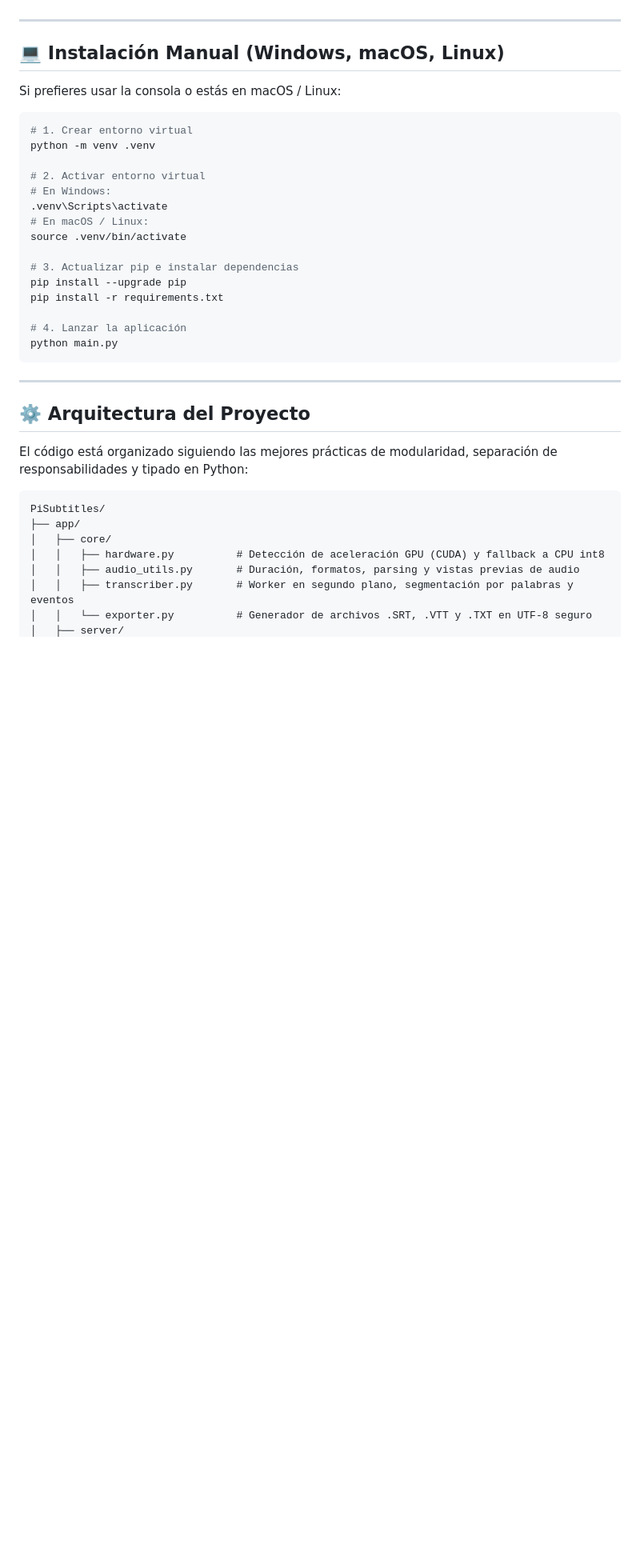
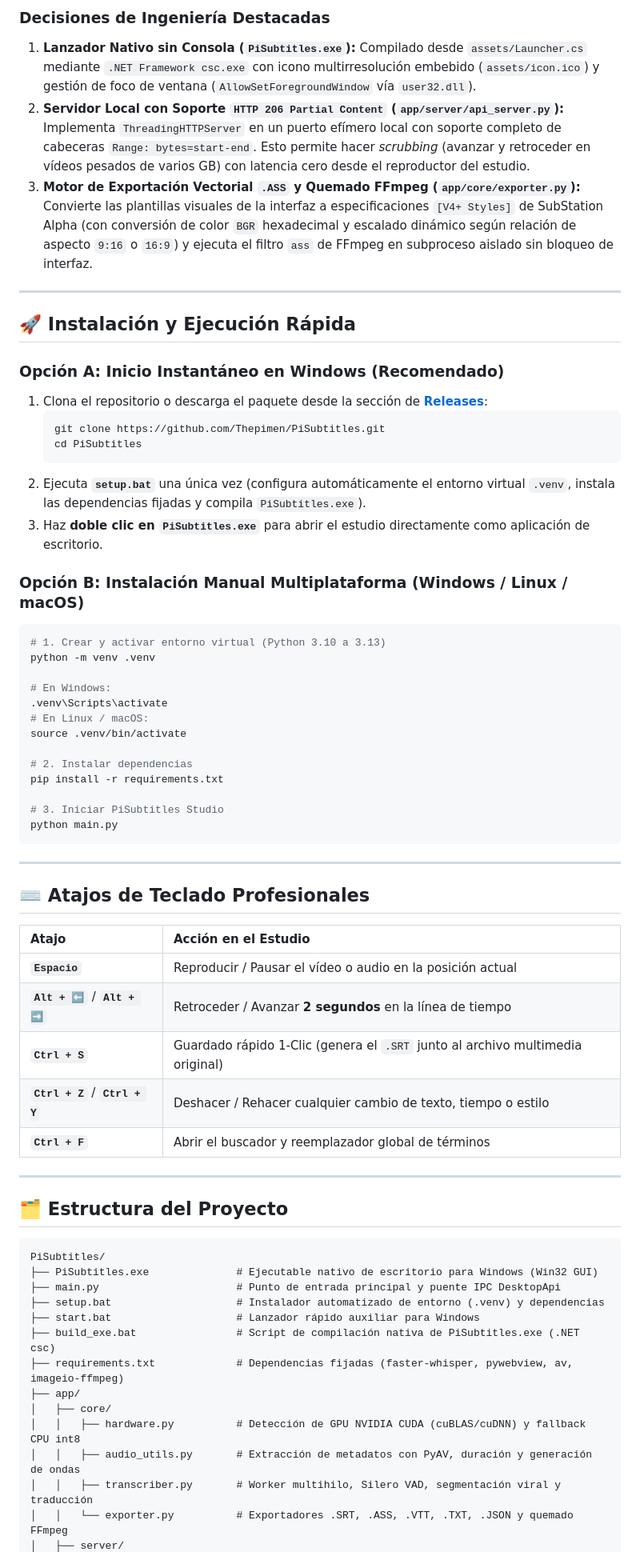
Before and after one commit to Thepimen/PiSubtitles, a Markdown page: README.md, the part around one of its changes. Shown at 80% size. Drawn GitHub-style; blank space fills up the shorter version.

````diff
--- a/README.md
+++ b/README.md
@@ -87,40 +101,69 @@ PiSubtitles Studio incluye scripts automáticos para que no tengas que configura
+### Decisiones de Ingeniería Destacadas
+
+1. **Lanzador Nativo sin Consola (`PiSubtitles.exe`):** Compilado desde `assets/Launcher.cs` mediante `.NET Framework csc.exe` con icono multirresolución embebido (`assets/icon.ico`) y gestión de foco de ventana (`AllowSetForegroundWindow` vía `user32.dll`).
+2. **Servidor Local con Soporte `HTTP 206 Partial Content` (`app/server/api_server.py`):** Implementa `ThreadingHTTPServer` en un puerto efímero local con soporte completo de cabeceras `Range: bytes=start-end`. Esto permite hacer *scrubbing* (avanzar y retroceder en vídeos pesados de varios GB) con latencia cero desde el reproductor del estudio.
+3. **Motor de Exportación Vectorial `.ASS` y Quemado FFmpeg (`app/core/exporter.py`):** Convierte las plantillas visuales de la interfaz a especificaciones `[V4+ Styles]` de SubStation Alpha (con conversión de color `BGR` hexadecimal y escalado dinámico según relación de aspecto `9:16` o `16:9`) y ejecuta el filtro `ass` de FFmpeg en subproceso aislado sin bloqueo de interfaz.
 
 ---
 
-## 💻 Instalación Manual (Windows, macOS, Linux)
+## 🚀 Instalación y Ejecución Rápida
 
-Si prefieres usar la consola o estás en macOS / Linux:
+### Opción A: Inicio Instantáneo en Windows (Recomendado)
+
+1. Clona el repositorio o descarga el paquete desde la sección de [**Releases**](https://github.com/Thepimen/PiSubtitles/releases):
+   ```bash
+   git clone https://github.com/Thepimen/PiSubtitles.git
+   cd PiSubtitles
+   ```
+2. Ejecuta **`setup.bat`** una única vez (configura automáticamente el entorno virtual `.venv`, instala las dependencias fijadas y compila `PiSubtitles.exe`).
+3. Haz **doble clic en `PiSubtitles.exe`** para abrir el estudio directamente como aplicación de escritorio.
+
+### Opción B: Instalación Manual Multiplataforma (Windows / Linux / macOS)
 
 ```bash
-# 1. Crear entorno virtual
+# 1. Crear y activar entorno virtual (Python 3.10 a 3.13)
 python -m venv .venv
 
-# 2. Activar entorno virtual
 # En Windows:
 .venv\Scripts\activate
-# En macOS / Linux:
+# En Linux / macOS:
 source .venv/bin/activate
 
-# 3. Actualizar pip e instalar dependencias
-pip install --upgrade pip
+# 2. Instalar dependencias
 pip install -r requirements.txt
 
-# 4. Lanzar la aplicación
+# 3. Iniciar PiSubtitles Studio
 python main.py
 ```
 
 ---
 
-## ⚙️ Arquitectura del Proyecto
+## ⌨️ Atajos de Teclado Profesionales
 
-El código está organizado siguiendo las mejores prácticas de modularidad, separación de responsabilidades y tipado en Python:
+| Atajo | Acción en el Estudio |
+| :--- | :--- |
+| **`Espacio`** | Reproducir / Pausar el vídeo o audio en la posición actual |
+| **`Alt + ⬅`** / **`Alt + ➡`** | Retroceder / Avanzar **2 segundos** en la línea de tiempo |
+| **`Ctrl + S`** | Guardado rápido 1-Clic (genera el `.SRT` junto al archivo multimedia original) |
+| **`Ctrl + Z`** / **`Ctrl + Y`** | Deshacer / Rehacer cualquier cambio de texto, tiempo o estilo |
+| **`Ctrl + F`** | Abrir el buscador y reemplazador global de términos |
 
-```
+---
+
+## 🗂️ Estructura del Proyecto
+
+```text
 PiSubtitles/
+├── PiSubtitles.exe              # Ejecutable nativo de escritorio para Windows (Win32 GUI)
+├── main.py                      # Punto de entrada principal y puente IPC DesktopApi
+├── setup.bat                    # Instalador automatizado de entorno (.venv) y dependencias
+├── start.bat                    # Lanzador rápido auxiliar para Windows
+├── build_exe.bat                # Script de compilación nativa de PiSubtitles.exe (.NET csc)
+├── requirements.txt             # Dependencias fijadas (faster-whisper, pywebview, av, imageio-ffmpeg)
 ├── app/
 │   ├── core/
-│   │   ├── hardware.py          # Detección de aceleración GPU (CUDA) y fallback a CPU int8
-│   │   ├── audio_utils.py       # Duración, formatos, parsing y vistas previas de audio
-│   │   ├── transcriber.py       # Worker en segundo plano, segmentación por palabras y eventos
-│   │   └── exporter.py          # Generador de archivos .SRT, .VTT y .TXT en UTF-8 seguro
+│   │   ├── hardware.py          # Detección de GPU NVIDIA CUDA (cuBLAS/cuDNN) y fallback CPU int8
+│   │   ├── audio_utils.py       # Extracción de metadatos con PyAV, duración y generación de ondas
+│   │   ├── transcriber.py       # Worker multihilo, Silero VAD, segmentación viral y traducción
+│   │   └── exporter.py          # Exportadores .SRT, .ASS, .VTT, .TXT, .JSON y quemado FFmpeg
 │   ├── server/
````
Also changed, not shown: other parts of README.md (+91 -97 lines), assets/logo.png (added), 15 other files.
